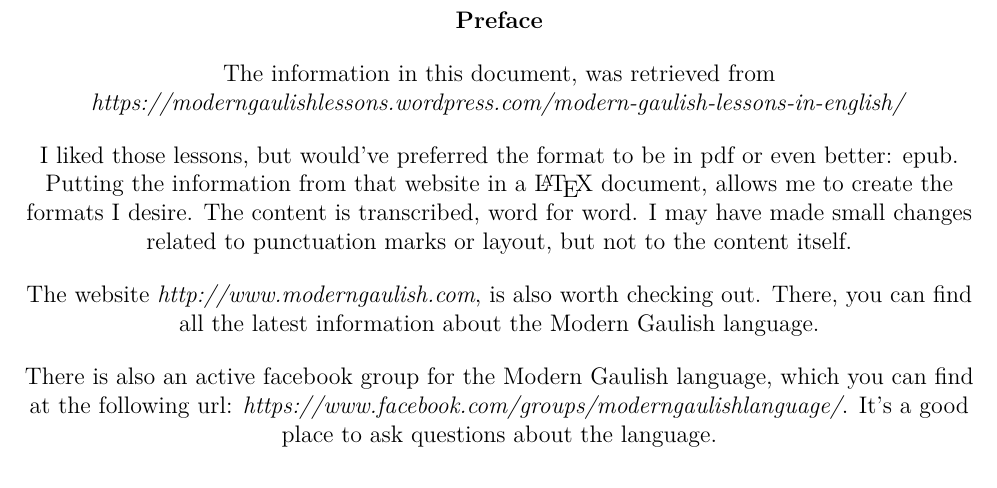
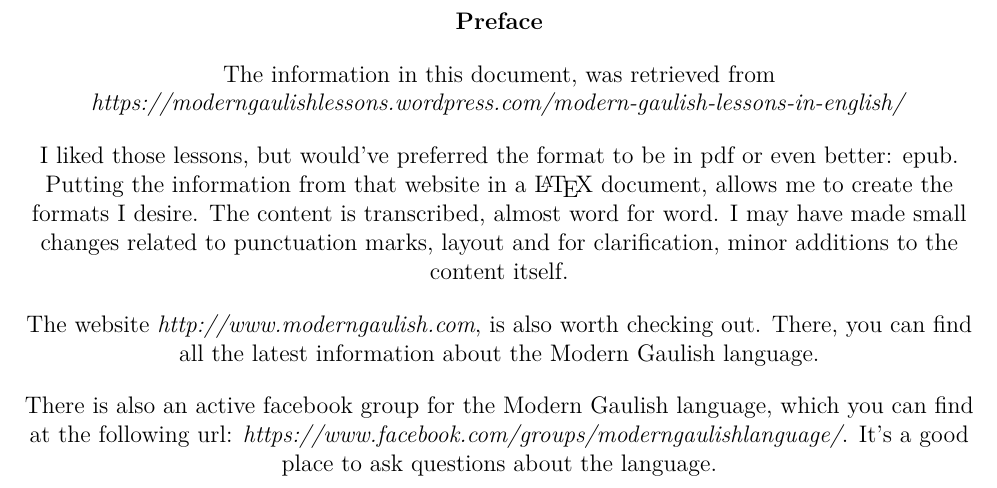
Before and after one commit to rockwolf/Gal-thach-hAtev-u, a LaTeX document (modern-gaulish-lessons/modern-gaulish-lessons.tex, which reads modern-gaulish-lessons/preface.tex): part of page 2 of 43 before the commit and part of page 2 of 44 after it, cut so that both start at the same text. Compiled offline with pdfLaTeX.

Commit message:
Margins all 2cm. Preface, small change.

```diff
--- a/modern-gaulish-lessons/modern-gaulish-lessons.tex
+++ b/modern-gaulish-lessons/modern-gaulish-lessons.tex
@@ -7,7 +7,7 @@
 \usepackage{graphics}
 \usepackage{multirow}
 \usepackage{pdflscape}
-\usepackage[left=2cm,top=1cm,right=2cm,bottom=2cm, nohead,nofoot]{geometry}
+\usepackage[left=2cm,top=2cm,right=2cm,bottom=2cm]{geometry}
 \usepackage[usenames,dvipsnames]{color}
 \usepackage{array}
 \usepackage[utf8]{inputenc}
--- a/modern-gaulish-lessons/preface.tex
+++ b/modern-gaulish-lessons/preface.tex
@@ -3,7 +3,7 @@
 \bigskip
 \noindent The information in this document, was retrieved from \textit{https://moderngaulishlessons.wordpress.com/modern-gaulish-lessons-in-english/}\\
 \bigskip
-\noindent I liked those lessons, but would've preferred the format to be in pdf or even better: epub. Putting the information from that website in a \LaTeX\ document, allows me to create the formats I desire. The content is transcribed, word for word. I may have made small changes related to punctuation marks or layout, but not to the content itself.\\
+\noindent I liked those lessons, but would've preferred the format to be in pdf or even better: epub. Putting the information from that website in a \LaTeX\ document, allows me to create the formats I desire. The content is transcribed, almost word for word. I may have made small changes related to punctuation marks, layout and for clarification, minor additions to the content itself.\\
 \bigskip
 \noindent The website \textit{http://www.moderngaulish.com}, is also worth checking out. There, you can find all the latest information about the Modern Gaulish language.\\
 \bigskip
```
